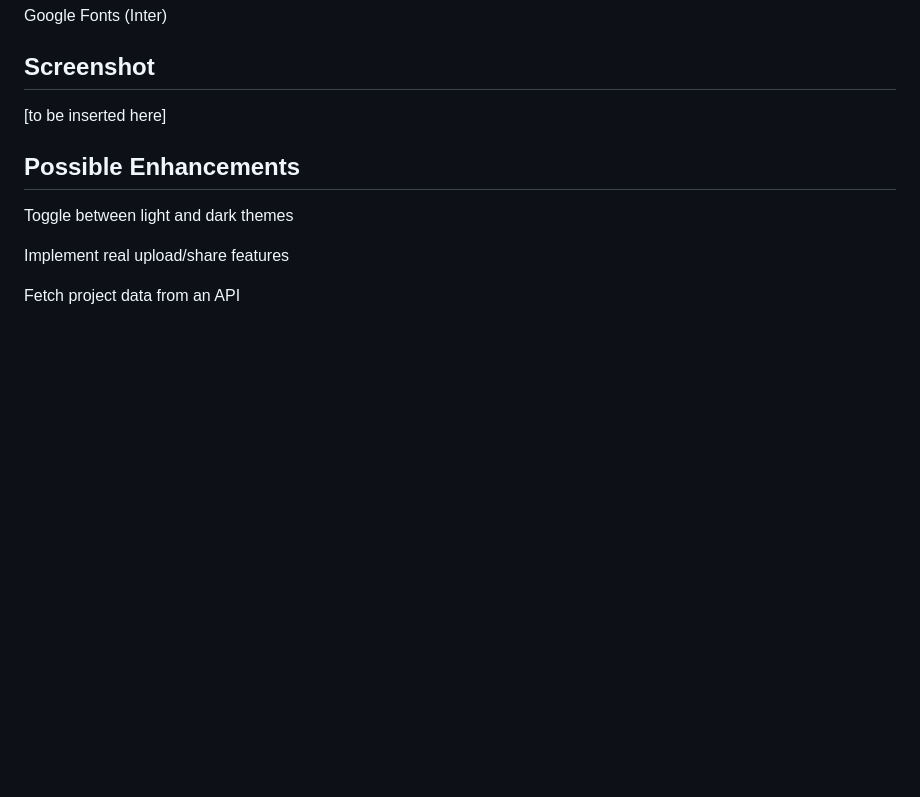
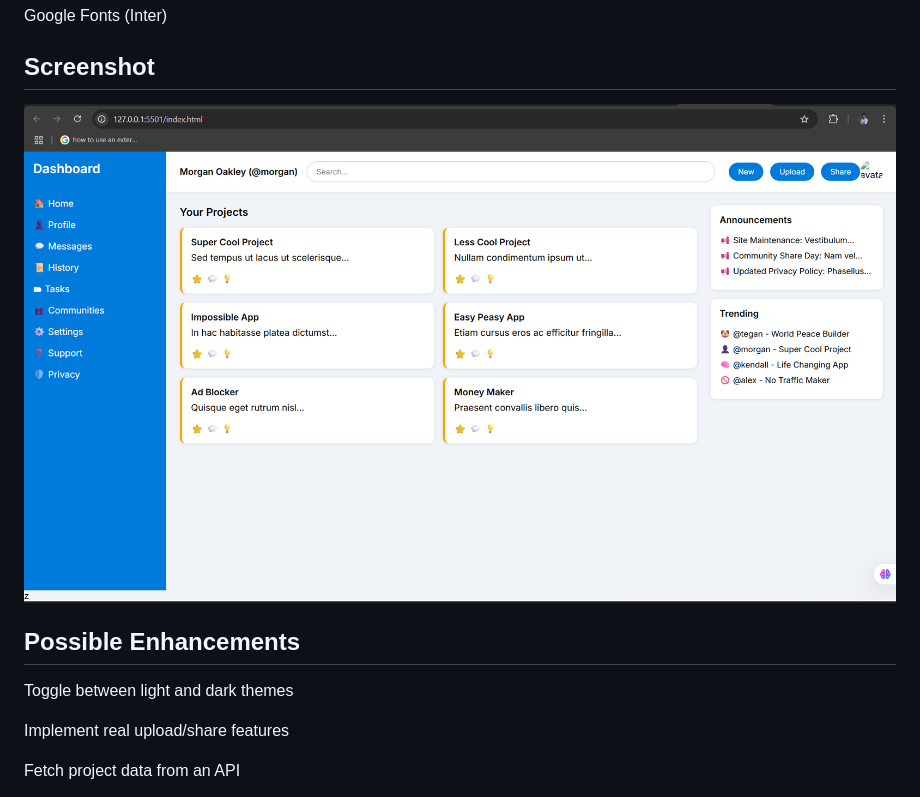
Before and after one commit to MatthewTuurozeeng/Admin_Dashboard, a Markdown page: README.md, the part around the change. GitHub-like rendering; pictures changed too: images/dash_board_preview.png (added); blank space fills up the shorter version.

Commit message:
added a screenshot fo the dashboard and removed the js file

```diff
--- a/README.md
+++ b/README.md
@@ -29,7 +29,8 @@ Google Fonts (Inter)
 
 ## Screenshot
 
-[to be inserted here]
+![Dashboard Screenshot](images/dash_board_preview.png)
+
 
 ## Possible Enhancements
 Toggle between light and dark themes
```
Also changed, not shown: 1 other file.
